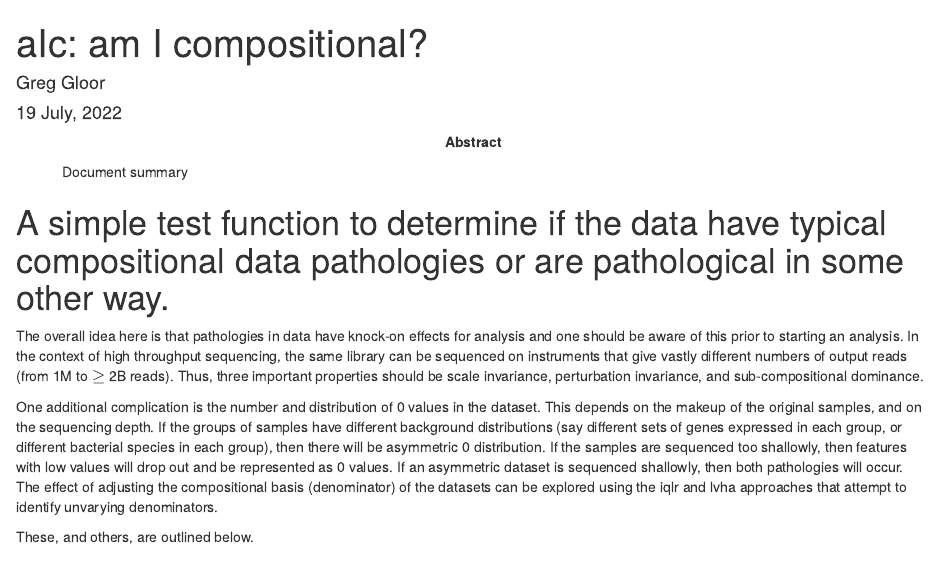
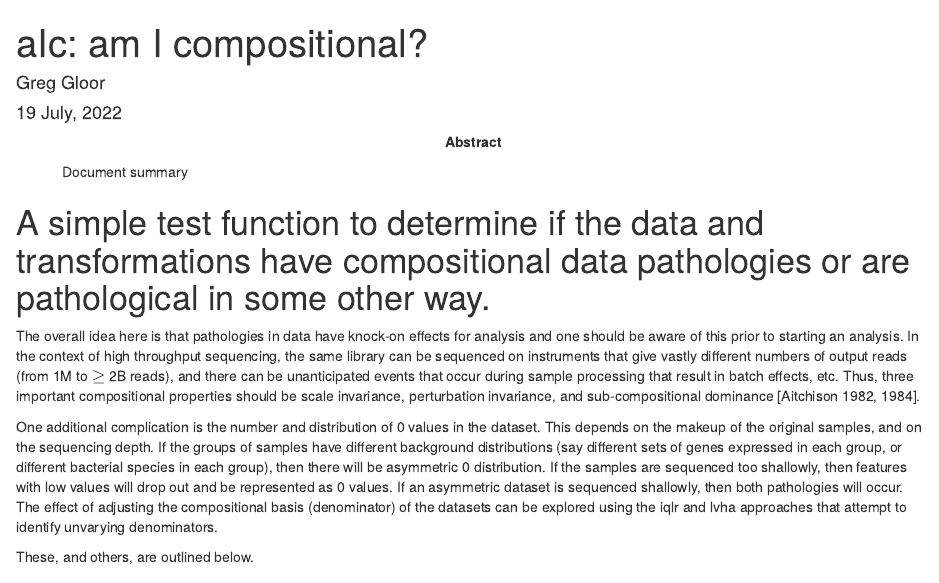
Before and after one commit to ggloor/aIc, an R Markdown document (vignettes/aIc_vignette.Rmd): the page in a window 1100 px wide, from its top. Rendered offline with R 4.5, knitr and Pandoc, with nearby package versions; drawn as R Markdown's standard HTML page in place of the format the file asks for; some code elsewhere in the file could not run offline.

Commit message:
Update aIc_vignette.Rmd

```diff
--- a/vignettes/aIc_vignette.Rmd
+++ b/vignettes/aIc_vignette.Rmd
@@ -15,9 +15,9 @@ vignette: >
   %\VignetteEncoding{UTF-8}
 ---
 
-# A simple test function to determine if the data have typical compositional data pathologies or are pathological in some other way.
+# A simple test function to determine if the data and transformations have compositional data pathologies or are pathological in some other way.
 
-The overall idea here is that pathologies in data have knock-on effects for analysis and one should  be aware of this prior to starting an analysis. In the context of high throughput sequencing, the same library can be sequenced on instruments that give vastly different numbers of output reads (from 1M to $\ge$ 2B reads). Thus, three important properties should be scale invariance, perturbation invariance, and sub-compositional dominance.
+The overall idea here is that pathologies in data have knock-on effects for analysis and one should  be aware of this prior to starting an analysis. In the context of high throughput sequencing, the same library can be sequenced on instruments that give vastly different numbers of output reads (from 1M to $\ge$ 2B reads), and there can be unanticipated events that occur during sample processing that result in batch effects, etc. Thus, three important compositional properties should be scale invariance, perturbation invariance, and sub-compositional dominance [Aitchison 1982, 1984].
 
 One additional complication is the number and distribution of 0 values in the dataset. This depends on the makeup of the original samples, and on the sequencing depth. If the groups of samples have different background distributions (say different sets of genes expressed in each group, or different bacterial species in each group), then there will be asymmetric 0 distribution. If the samples are sequenced too shallowly, then features with low values will drop out and be represented as 0 values. If an asymmetric dataset is sequenced shallowly, then both pathologies will occur. The effect of adjusting the compositional basis (denominator) of the datasets can be explored using the iqlr and lvha approaches that attempt to identify unvarying denominators.
 
```
